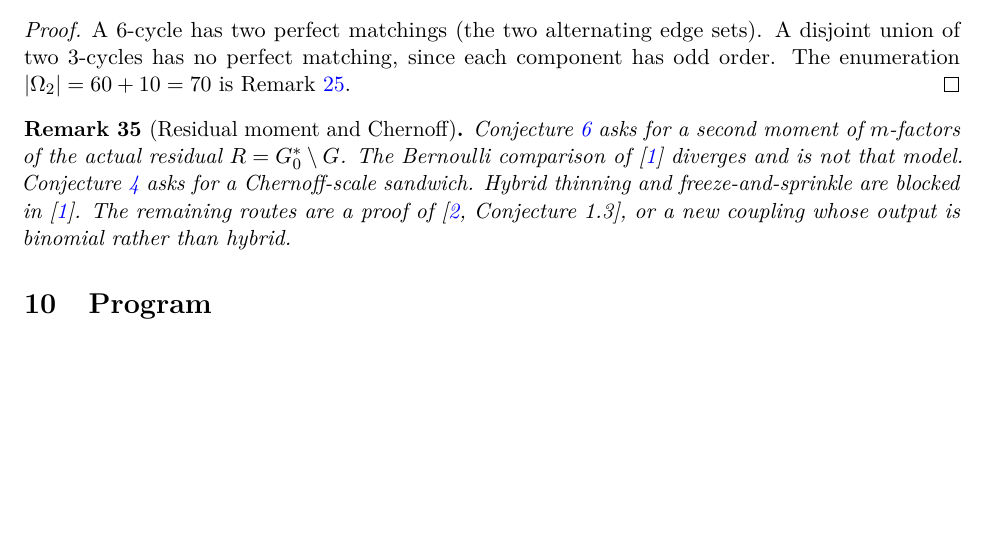
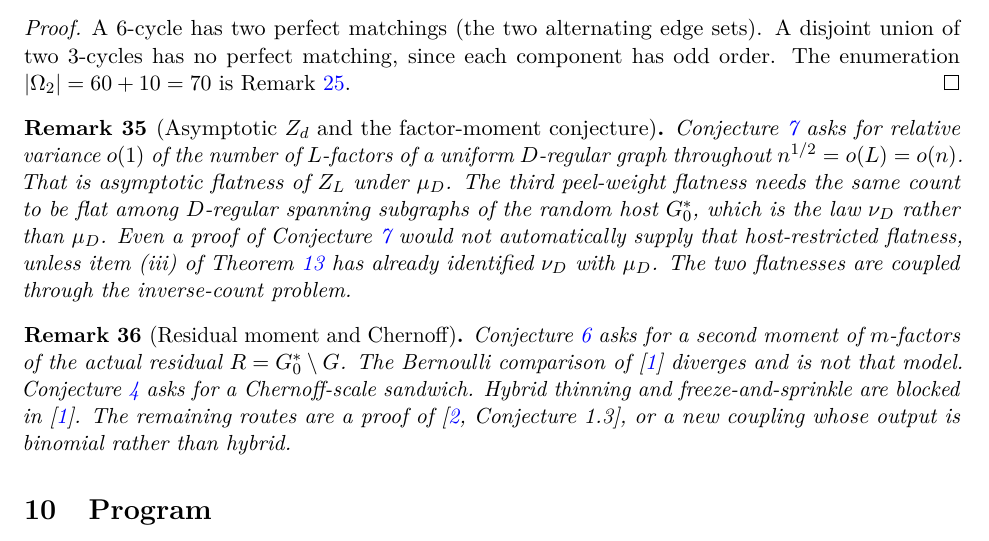
Before and after one commit to AgenticOp-io/regular-plus-one-monotonicity, a LaTeX paper (v2/paper/main.tex): part of page 12 of 14, cut so that both start at the same text, the shorter picture padded with empty space. Compiled offline with pdfLaTeX.

Commit message:
Note that asymptotic Z_d flatness under mu_D is factor-moment, while the peel needs it under nu_D.

```diff
--- a/v2/paper/main.tex
+++ b/v2/paper/main.tex
@@ -1065,6 +1065,22 @@ component has odd order.
 The enumeration \(\lvert\Omega_2\rvert=60+10=70\) is Remark~\ref{rem:small-n-inv}.
 \end{proof}
 
+\begin{remark}[Asymptotic \(Z_d\) and the factor-moment conjecture]
+\label{rem:zd-vs-factor}
+Conjecture~\ref{conj:factor-moment} asks for relative variance \(o(1)\) of the
+number of \(L\)-factors of a uniform \(D\)-regular graph throughout
+\(n^{1/2}=o(L)=o(n)\).
+That is asymptotic flatness of \(Z_L\) under \(\mu_D\).
+The third peel-weight flatness needs the same count to be flat among
+\(D\)-regular spanning subgraphs of the random host \(G^*_0\), which is the
+law \(\nu_D\) rather than \(\mu_D\).
+Even a proof of Conjecture~\ref{conj:factor-moment} would not automatically
+supply that host-restricted flatness, unless item (iii) of
+Theorem~\ref{thm:selection-reduces} has already identified \(\nu_D\) with
+\(\mu_D\).
+The two flatnesses are coupled through the inverse-count problem.
+\end{remark}
+
 \begin{remark}[Residual moment and Chernoff]
 \label{rem:b3-b4}
 Conjecture~\ref{conj:residual-moment} asks for a second moment of \(m\)-factors
```
